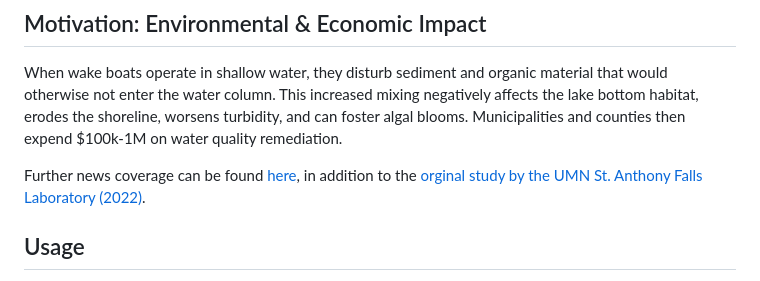
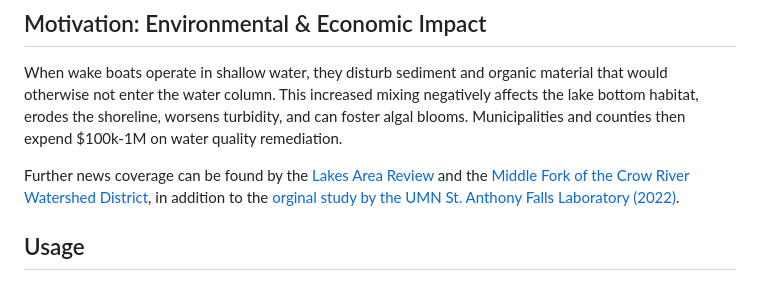
Before and after one commit to MartenThompson/safe-wake-demo, a Markdown page: README.md, the part around the change. Drawn GitHub-style.

Commit message:
local news links in Motivation

```diff
--- a/README.md
+++ b/README.md
@@ -12,7 +12,7 @@ This is an illustration only, not legal or navigational advice.
 
 When wake boats operate in shallow water, they disturb sediment and organic material that would otherwise not enter the water column. This increased mixing negatively affects the lake bottom habitat, erodes the shoreline, worsens turbidity, and can foster algal blooms. Municipalities and counties then expend $100k-1M on water quality remediation.
 
-Further news coverage can be found [here](https://nlslar.com/2026/03/27/wake-boats-under-scrutiny-as-research-reveals-damage-to-minnesota-lakes/), in addition to the [orginal study by the UMN St. Anthony Falls Laboratory (2022)](https://conservancy.umn.edu/items/bd2d2968-21c4-4726-8a61-53e7daafcb56).
+Further news coverage can be found by the [Lakes Area Review](https://nlslar.com/2026/03/27/wake-boats-under-scrutiny-as-research-reveals-damage-to-minnesota-lakes/) and the [Middle Fork of the Crow River Watershed District](https://www.mfcrow.org/copy-of-permits-guidelines-1), in addition to the [orginal study by the UMN St. Anthony Falls Laboratory (2022)](https://conservancy.umn.edu/items/bd2d2968-21c4-4726-8a61-53e7daafcb56).
 
 
 ## Usage
```
